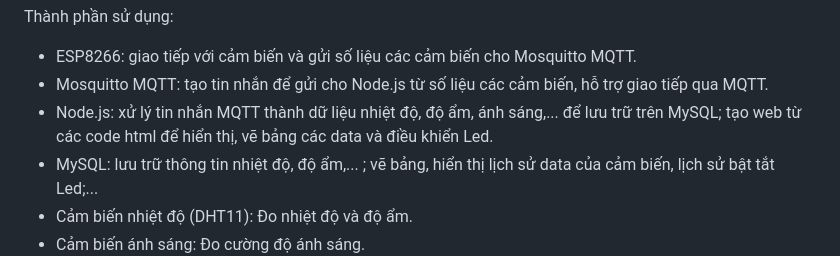
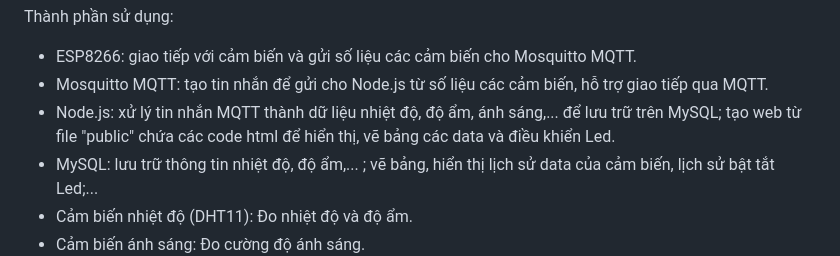
Before and after one commit to Aimosist/Bao_cao-Mang_cam_bien, a Markdown page: README.md, the part around the change. Rendered like a GitHub page.

```diff
--- a/README.md
+++ b/README.md
@@ -10,7 +10,7 @@ Thành phần sử dụng:
 
 * ESP8266: giao tiếp với cảm biến và gửi số liệu các cảm biến cho Mosquitto MQTT.
 * Mosquitto MQTT: tạo tin nhắn để gửi cho Node.js từ số liệu các cảm biến, hỗ trợ giao tiếp qua MQTT.
-* Node.js: xử lý tin nhắn MQTT thành dữ liệu nhiệt độ, độ ẩm, ánh sáng,... để lưu trữ trên MySQL; tạo web từ các code html để hiển thị, vẽ bảng các data và điều khiển Led.
+* Node.js: xử lý tin nhắn MQTT thành dữ liệu nhiệt độ, độ ẩm, ánh sáng,... để lưu trữ trên MySQL; tạo web từ file "public" chứa các code html để hiển thị, vẽ bảng các data và điều khiển Led.
 * MySQL: lưu trữ thông tin nhiệt độ, độ ẩm,... ; vẽ bảng, hiển thị lịch sử data của cảm biến, lịch sử bật tắt Led;...
 * Cảm biến nhiệt độ (DHT11): Đo nhiệt độ và độ ẩm.
 * Cảm biến ánh sáng: Đo cường độ ánh sáng.
```
